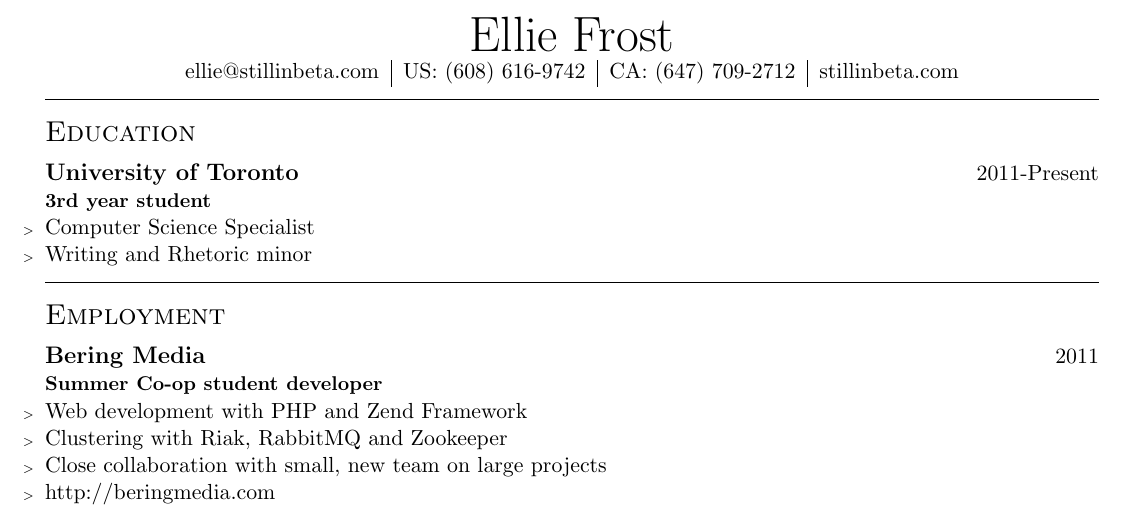
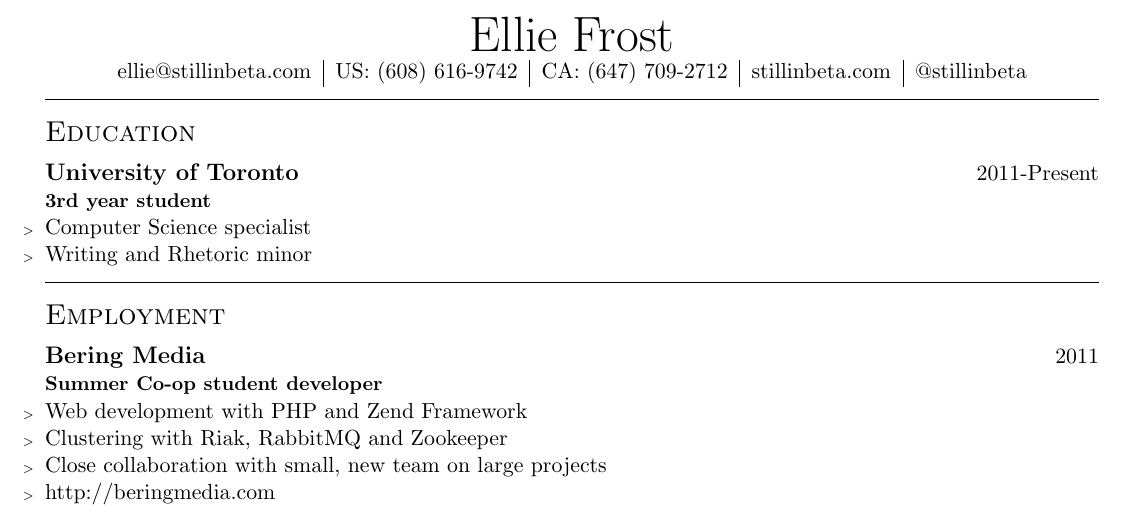
Before and after one commit to stillinbeta/resume, a LaTeX CV (resume.tex, which reads title.tex): part of page 1 of 2, cut so that both start at the same text. Compiled offline with pdfLaTeX.

Commit message:
added twitter, minor revisions

```diff
--- a/resume.tex
+++ b/resume.tex
@@ -7,7 +7,7 @@
     \company{University of Toronto}{2011-Present}
     \postitle{3rd year student}
     \begin{employment}
-        \item Computer Science Specialist
+        \item Computer Science specialist
         \item Writing and Rhetoric minor
     \end{employment}
 \vbar
--- a/title.tex
+++ b/title.tex
@@ -1,10 +1,11 @@
 \centering
 \textmd{\Huge Ellie Frost} \\
-\begin{tabular}{c | c | c | c}
+\begin{tabular}{c | c | c | c | c}
 ellie@stillinbeta.com &
 US: (608) 616-9742 &
 CA: (647) 709-2712 &
-stillinbeta.com
+stillinbeta.com &
+@stillinbeta
 \end{tabular}
 
 \raggedright
```
